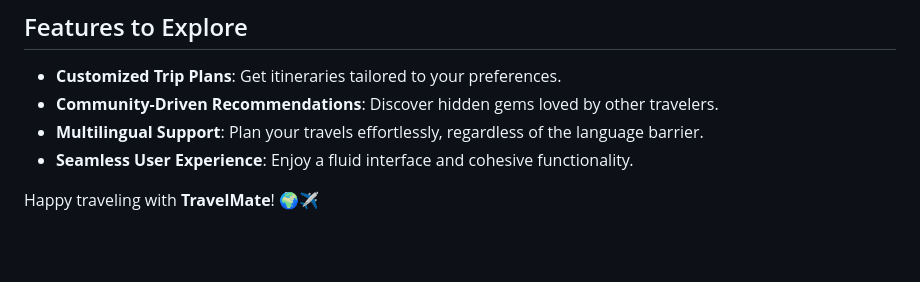
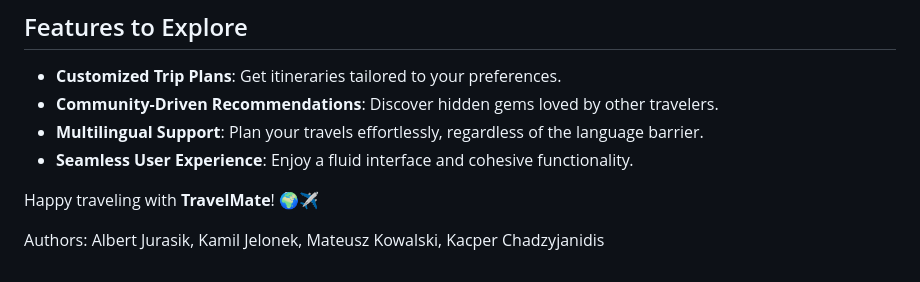
Before and after one commit to JurassicAlbert/TravelMate, a Markdown page: Readme.md, the part around the change. Drawn GitHub-style; blank space fills up the shorter version.

Commit message:
added_authors.md

```diff
--- a/Readme.md
+++ b/Readme.md
@@ -100,3 +100,5 @@ npm run dev
 - **Seamless User Experience**: Enjoy a fluid interface and cohesive functionality.
 
 Happy traveling with **TravelMate**! 🌍✈️
+
+Authors: Albert Jurasik, Kamil Jelonek, Mateusz Kowalski, Kacper Chadzyjanidis
```
